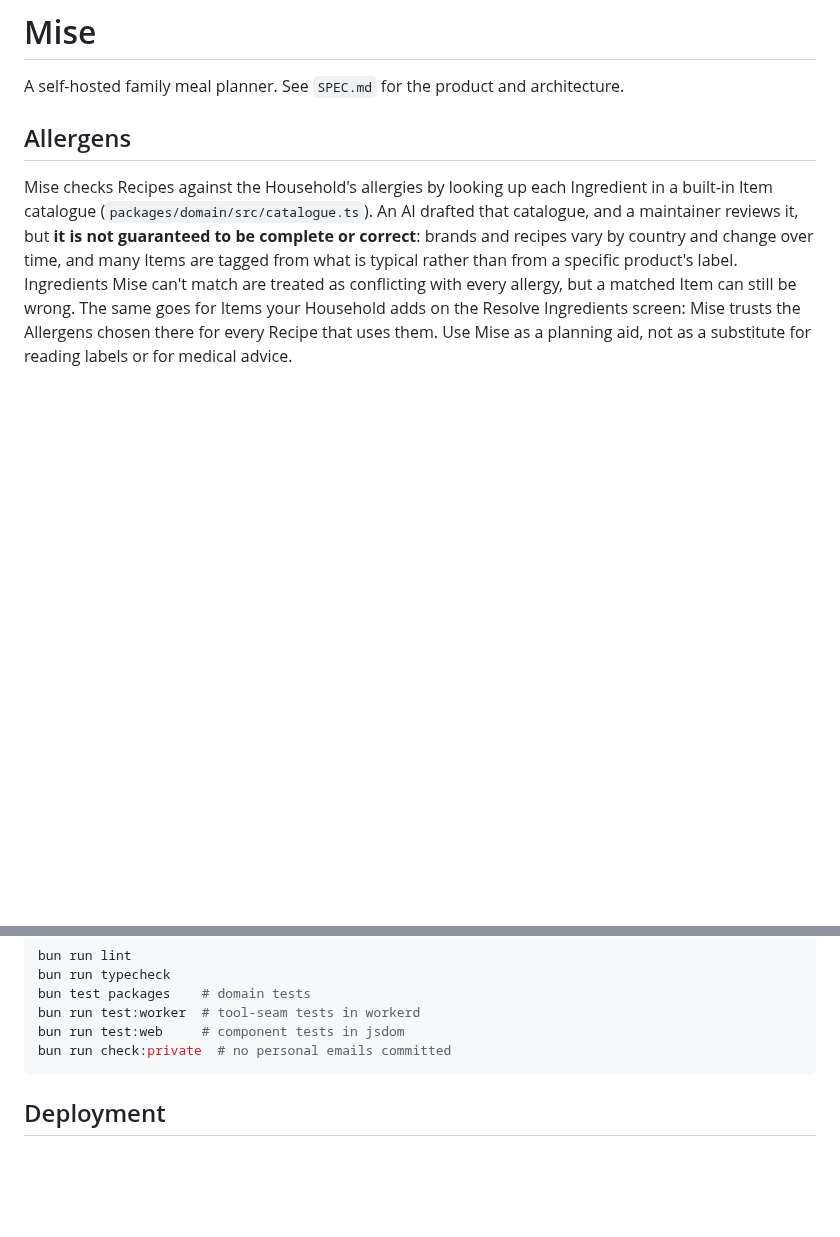
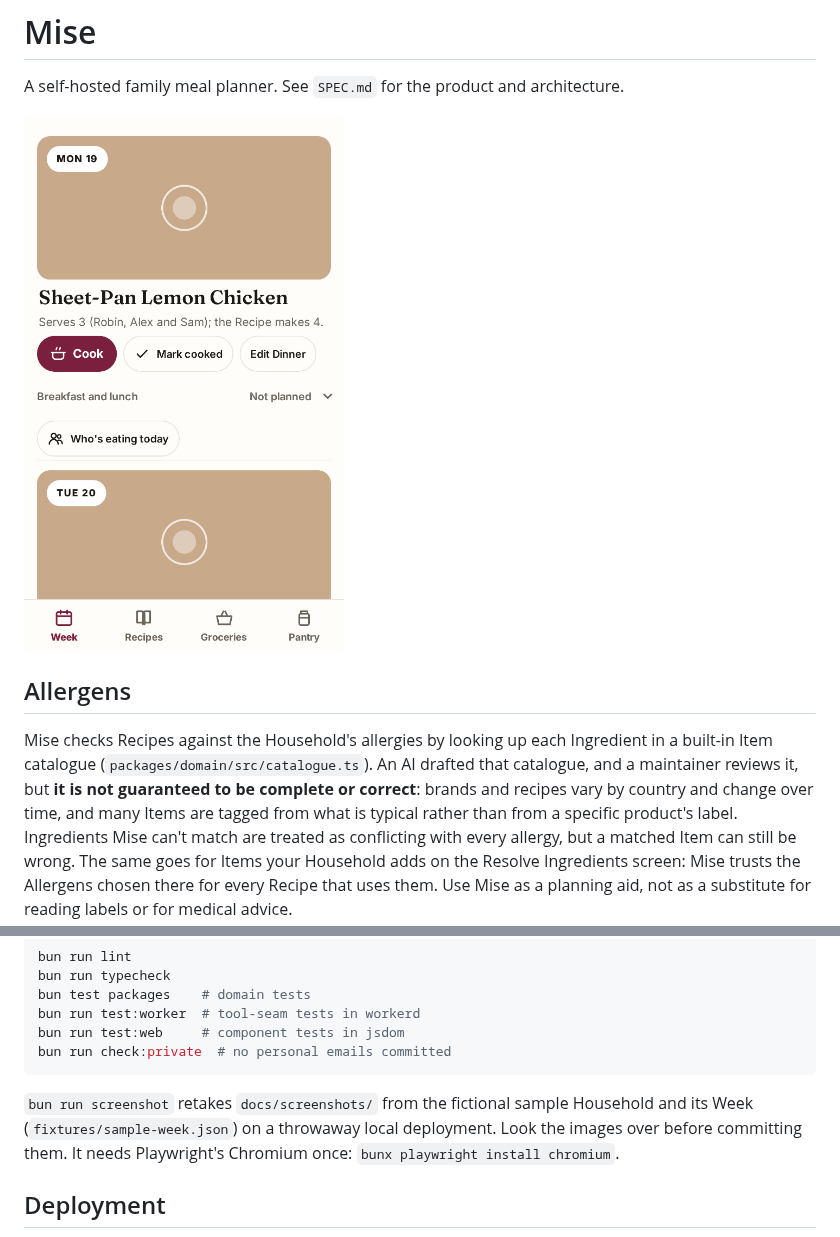
Before and after one commit to nuntz/mise, a Markdown page: README.md, 2 parts joined by grey strips. Rendered like a GitHub page; pictures changed too: docs/screenshots/week-phone.png (added); blank space fills up the shorter version.

````diff
--- a/README.md
+++ b/README.md
@@ -1,6 +1,8 @@
 # Mise
 
 A self-hosted family meal planner. See `SPEC.md` for the product and architecture.
+
+<img src="docs/screenshots/week-phone.png" alt="The Week on a phone: Monday's dinner, Sheet-Pan Lemon Chicken, serving Robin, Alex and Sam" width="320">
 
 ## Allergens
 
@@ -27,6 +29,8 @@ bun run test:worker  # tool-seam tests in workerd
 bun run test:web     # component tests in jsdom
 bun run check:private  # no personal emails committed
 ```
+
+`bun run screenshot` retakes `docs/screenshots/` from the fictional sample Household and its Week (`fixtures/sample-week.json`) on a throwaway local deployment. Look the images over before committing them. It needs Playwright's Chromium once: `bunx playwright install chromium`.
 
 ## Deployment
 
````
Also changed, not shown: 6 other files.
